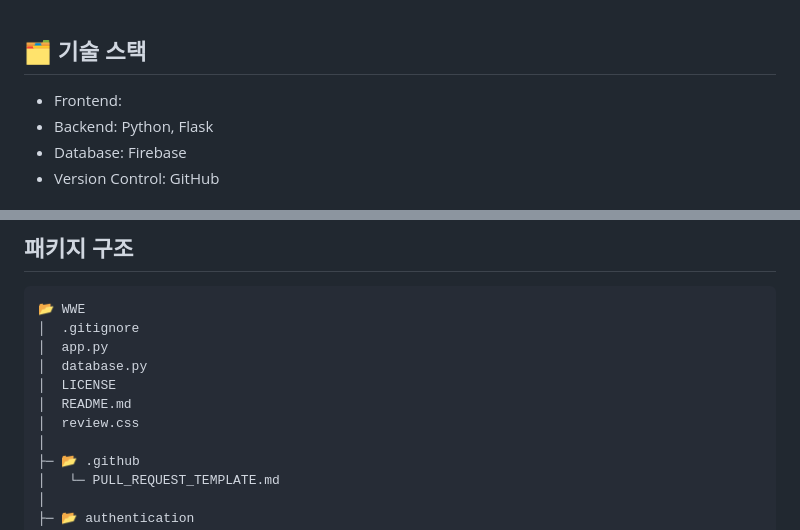
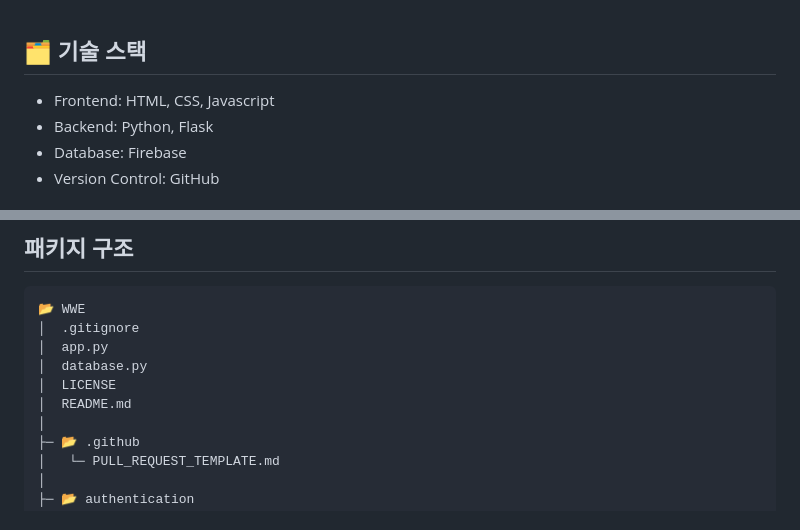
Before and after one commit to doleebest/WWE, a Markdown page: README.md, 2 parts joined by grey strips. GitHub-like rendering.

```diff
--- a/README.md
+++ b/README.md
@@ -33,7 +33,7 @@ WWE는 2024학년도 2학기 이화여자대학교 오픈SW플랫폼 오소리
 
 ## 🗂 기술 스택
 <!-- 버전 명시 -->
-- Frontend:
+- Frontend: HTML, CSS, Javascript
 - Backend: Python, Flask
 - Database: Firebase
 - Version Control: GitHub
@@ -87,7 +87,6 @@ WWE는 2024학년도 2학기 이화여자대학교 오픈SW플랫폼 오소리
 │  database.py
 │  LICENSE
 │  README.md
-│  review.css
 │
 ├─ 📂 .github
 │   └─ PULL_REQUEST_TEMPLATE.md
```
